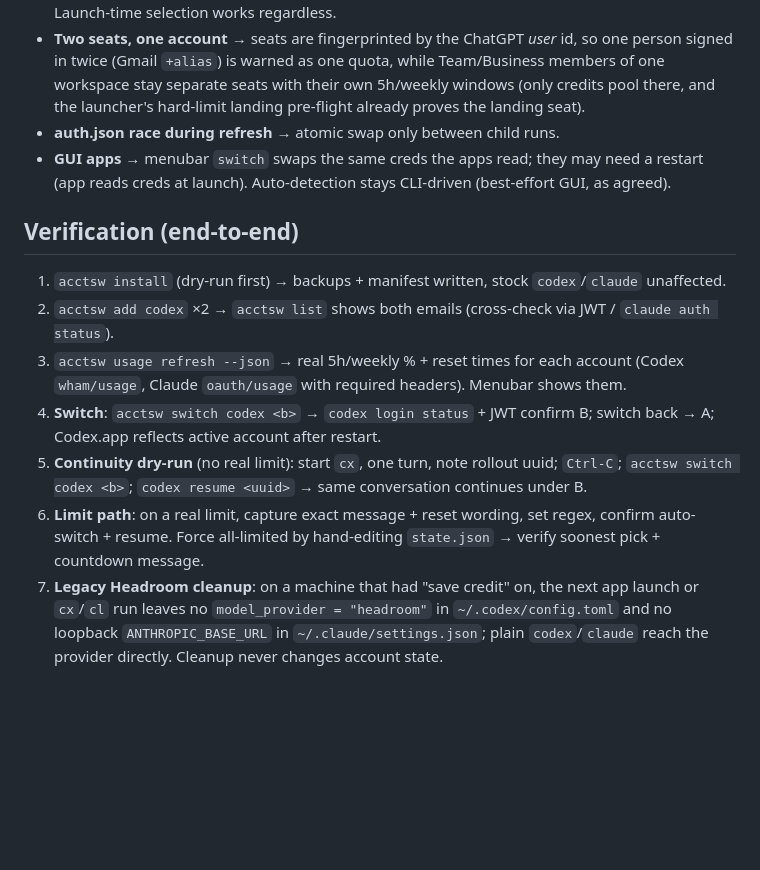
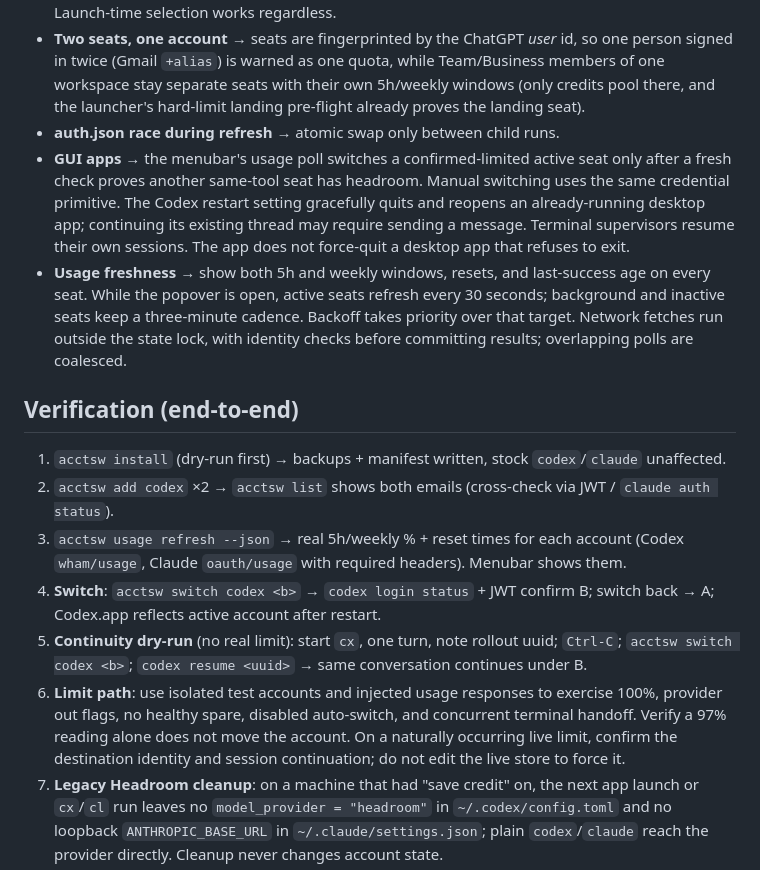
Before and after one commit to fheinfling/ai-guest-list, a Markdown page: docs/PLAN.md, the part around the change. GitHub-like rendering; blank space fills up the shorter version.

```diff
--- a/docs/PLAN.md
+++ b/docs/PLAN.md
@@ -217,8 +217,15 @@ migration path: [`SECURITY-headroom.md`](SECURITY-headroom.md).
   workspace stay separate seats with their own 5h/weekly windows (only credits pool there, and
   the launcher's hard-limit landing pre-flight already proves the landing seat).
 - **auth.json race during refresh** → atomic swap only between child runs.
-- **GUI apps** → menubar `switch` swaps the same creds the apps read; they may need a restart (app
-  reads creds at launch). Auto-detection stays CLI-driven (best-effort GUI, as agreed).
+- **GUI apps** → the menubar's usage poll switches a confirmed-limited active seat only after a
+  fresh check proves another same-tool seat has headroom. Manual switching uses the same credential
+  primitive. The Codex restart setting gracefully quits and reopens an already-running desktop app;
+  continuing its existing thread may require sending a message. Terminal supervisors resume their
+  own sessions. The app does not force-quit a desktop app that refuses to exit.
+- **Usage freshness** → show both 5h and weekly windows, resets, and last-success age on every seat.
+  While the popover is open, active seats refresh every 30 seconds; background and inactive seats
+  keep a three-minute cadence. Backoff takes priority over that target. Network fetches run outside
+  the state lock, with identity checks before committing results; overlapping polls are coalesced.
 
 ## Verification (end-to-end)
 1. `acctsw install` (dry-run first) → backups + manifest written, stock `codex`/`claude` unaffected.
@@ -229,9 +236,10 @@ migration path: [`SECURITY-headroom.md`](SECURITY-headroom.md).
    Codex.app reflects active account after restart.
 5. **Continuity dry-run** (no real limit): start `cx`, one turn, note rollout uuid; `Ctrl-C`;
    `acctsw switch codex <b>`; `codex resume <uuid>` → same conversation continues under B.
-6. **Limit path**: on a real limit, capture exact message + reset wording, set regex, confirm
-   auto-switch + resume. Force all-limited by hand-editing `state.json` → verify soonest pick +
-   countdown message.
+6. **Limit path**: use isolated test accounts and injected usage responses to exercise 100%,
+   provider out flags, no healthy spare, disabled auto-switch, and concurrent terminal handoff.
+   Verify a 97% reading alone does not move the account. On a naturally occurring live limit,
+   confirm the destination identity and session continuation; do not edit the live store to force it.
 7. **Legacy Headroom cleanup**: on a machine that had "save credit" on, the next app launch or
    `cx`/`cl` run leaves no `model_provider = "headroom"` in `~/.codex/config.toml` and no loopback
    `ANTHROPIC_BASE_URL` in `~/.claude/settings.json`; plain `codex`/`claude` reach the provider
```
Also changed, not shown: README.md (+7 -1 lines), docs/assets/screenshot-settings.png, docs/assets/screenshot.png, 16 other files.
